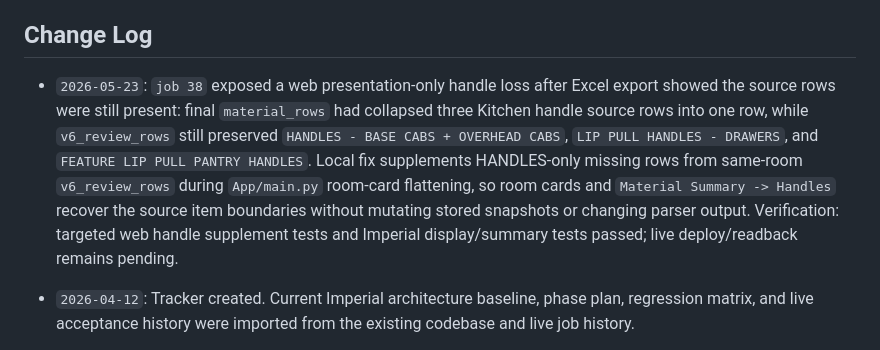
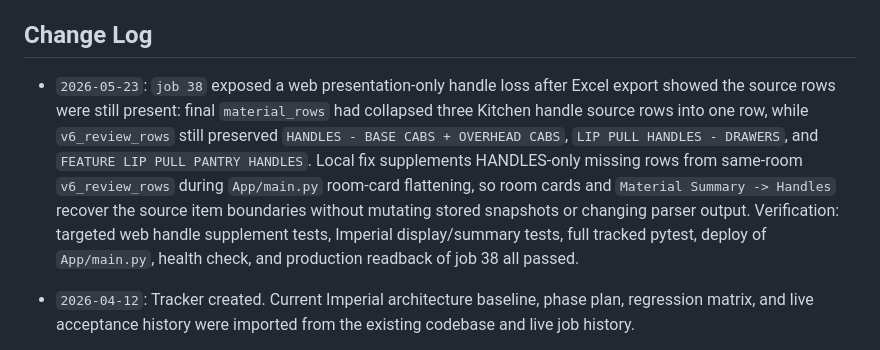
Before and after one commit to njch333-max/njch333-max-Spec_Extraction, a Markdown page: IMPERIAL_GRID_TRACKER.md, the part around the change. Drawn GitHub-style.

Commit message:
Update Imperial handle row live verification

```diff
--- a/IMPERIAL_GRID_TRACKER.md
+++ b/IMPERIAL_GRID_TRACKER.md
@@ -131,7 +131,7 @@
   8. update this tracker before closing the cycle
 
 ## Change Log
-- `2026-05-23`: `job 38` exposed a web presentation-only handle loss after Excel export showed the source rows were still present: final `material_rows` had collapsed three Kitchen handle source rows into one row, while `v6_review_rows` still preserved `HANDLES - BASE CABS + OVERHEAD CABS`, `LIP PULL HANDLES - DRAWERS`, and `FEATURE LIP PULL PANTRY HANDLES`. Local fix supplements HANDLES-only missing rows from same-room `v6_review_rows` during `App/main.py` room-card flattening, so room cards and `Material Summary -> Handles` recover the source item boundaries without mutating stored snapshots or changing parser output. Verification: targeted web handle supplement tests and Imperial display/summary tests passed; live deploy/readback remains pending.
+- `2026-05-23`: `job 38` exposed a web presentation-only handle loss after Excel export showed the source rows were still present: final `material_rows` had collapsed three Kitchen handle source rows into one row, while `v6_review_rows` still preserved `HANDLES - BASE CABS + OVERHEAD CABS`, `LIP PULL HANDLES - DRAWERS`, and `FEATURE LIP PULL PANTRY HANDLES`. Local fix supplements HANDLES-only missing rows from same-room `v6_review_rows` during `App/main.py` room-card flattening, so room cards and `Material Summary -> Handles` recover the source item boundaries without mutating stored snapshots or changing parser output. Verification: targeted web handle supplement tests, Imperial display/summary tests, full tracked pytest, deploy of `App/main.py`, health check, and production readback of job 38 all passed.
 - `2026-04-12`: Tracker created. Current Imperial architecture baseline, phase plan, regression matrix, and live acceptance history were imported from the existing codebase and live job history.
 - `2026-04-12`: First tracked `job 62` cycle completed. Long label continuation for `PANTRY` was verified live on `run 2047 / build local-6b0bfd37`; `UPPER CABINETRY COLOUR INCLUDING TALL OPEN SHELVING` now holds as a single clean raw row with `[Polytec] - Black Wenge - Venette`. The next primary blocker remains short-value row termination (`KITCHEN / DRY BAR / LAUNDRY / WIR`), followed by handle-cell subitems, sinkware cluster-local assignment, and appliances row-first capture.
 - `2026-04-13`: `job 62` reached live signoff on `run 2060 / build local-2999aec8`. PDF QA is now `passed` with `33 pass / 22 na / 0 fail / 0 pending`. The extraction-side fixes verified in this cycle were pantry long-label continuation, pantry handle subitems, short-value termination improvements across kitchen/dry bar/laundry, sinkware kitchen/laundry separation, and restoring the current five-row appliance capture. The primary live blocker now moves to `job 61`.
```
